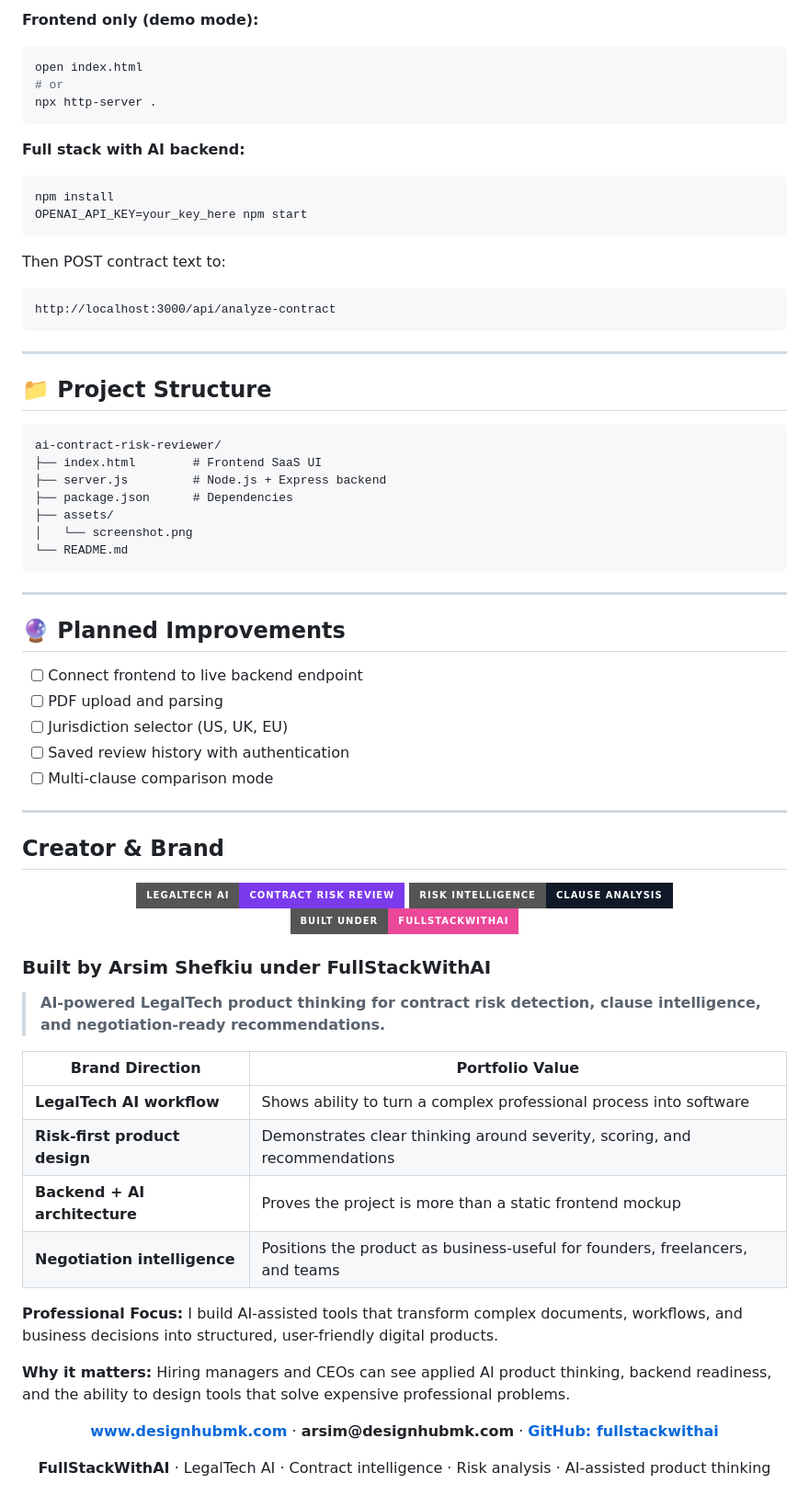
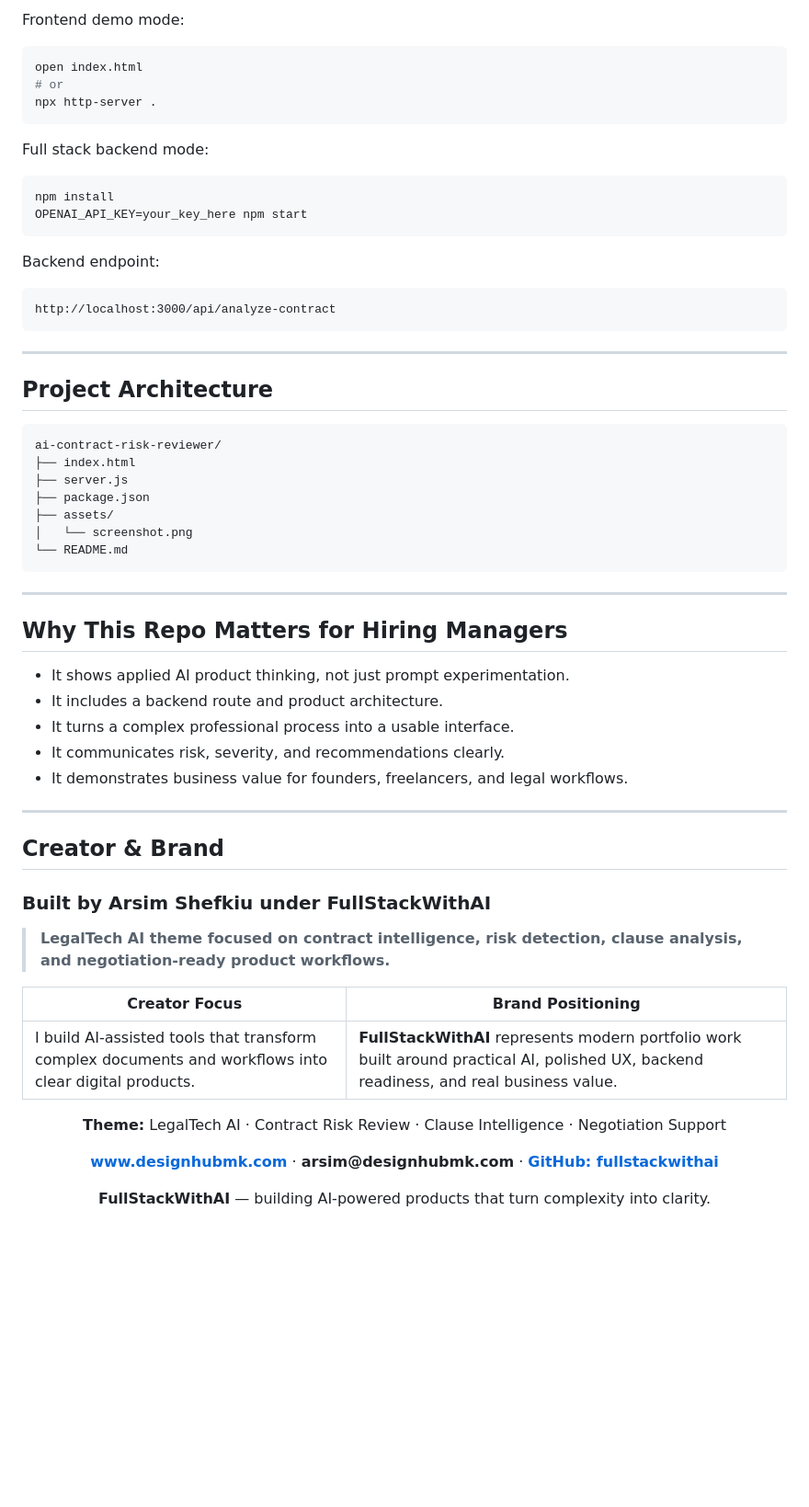
Before and after one commit to fullstackwithai/ai-contract-risk-reviewer, a Markdown page: README.md, the part around one of its changes. Shown at 92% size. GitHub-like rendering; badges without logos; blank space fills up the shorter version.

````diff
--- a/README.md
+++ b/README.md
@@ -51,31 +91,34 @@ This is a full-stack AI product — not just a UI mockup:
 
-**Frontend only (demo mode):**
+Frontend demo mode:
+
 ```bash
 open index.html
 # or
 npx http-server .
 ```
 
-**Full stack with AI backend:**
+Full stack backend mode:
+
 ```bash
 npm install
 OPENAI_API_KEY=your_key_here npm start
 ```
 
-Then POST contract text to:
-```
+Backend endpoint:
+
+```text
 http://localhost:3000/api/analyze-contract
 ```
 
 ---
 
-## 📁 Project Structure
+## Project Architecture
 
-```
+```text
 ai-contract-risk-reviewer/
-├── index.html        # Frontend SaaS UI
-├── server.js         # Node.js + Express backend
-├── package.json      # Dependencies
+├── index.html
+├── server.js
+├── package.json
 ├── assets/
 │   └── screenshot.png
 └── README.md
@@ -83,43 +126,36 @@ ai-contract-risk-reviewer/
 
 ---
 
-## 🔮 Planned Improvements
+## Why This Repo Matters for Hiring Managers
 
-- [ ] Connect frontend to live backend endpoint
-- [ ] PDF upload and parsing
-- [ ] Jurisdiction selector (US, UK, EU)
-- [ ] Saved review history with authentication
-- [ ] Multi-clause comparison mode
+- It shows applied AI product thinking, not just prompt experimentation.
+- It includes a backend route and product architecture.
+- It turns a complex professional process into a usable interface.
+- It communicates risk, severity, and recommendations clearly.
+- It demonstrates business value for founders, freelancers, and legal workflows.
 
 ---
 
 ## Creator & Brand
 
-<p align="center">
-  <img alt="LegalTech AI" src="https://img.shields.io/badge/LegalTech%20AI-Contract%20Risk%20Review-7C3AED?style=for-the-badge" />
-  <img alt="Risk Intelligence" src="https://img.shields.io/badge/Risk%20Intelligence-Clause%20Analysis-111827?style=for-the-badge" />
-  <img alt="Brand" src="https://img.shields.io/badge/Built%20Under-FullStackWithAI-EC4899?style=for-the-badge" />
-</p>
-
 ### Built by **Arsim Shefkiu** under **FullStackWithAI**
 
-> **AI-powered LegalTech product thinking for contract risk detection, clause intelligence, and negotiation-ready recommendations.**
+> **LegalTech AI theme focused on contract intelligence, risk detection, clause analysis, and negotiation-ready product workflows.**
 
-| Brand Direction | Portfolio Value |
+| Creator Focus | Brand Positioning |
 |---|---|
-| **LegalTech AI workflow** | Shows ability to turn a complex professional process into software |
-| **Risk-first product design** | Demonstrates clear thinking around severity, scoring, and recommendations |
-| **Backend + AI architecture** | Proves the project is more than a static frontend mockup |
-| **Negotiation intelligence** | Positions the product as business-useful for founders, freelancers, and teams |
-
-**Professional Focus:** I build AI-assisted tools that transform complex documents, workflows, and business decisions into structured, user-friendly digital products.
-
-**Why it matters:** Hiring managers and CEOs can see applied AI product thinking, backend readiness, and the ability to design tools that solve expensive professional problems.
+| I build AI-assisted tools that transform complex documents and workflows into clear digital products. | **FullStackWithAI** represents modern portfolio work built around practical AI, polished UX, backend readiness, and real business value. |
 
 <p align="center">
-  <a href="https://www.designhubmk.com"><strong>www.designhubmk.com</strong></a> · <strong>arsim@designhubmk.com</strong> · <a href="https://github.com/fullstackwithai"><strong>GitHub: fullstackwithai</strong></a>
+  <strong>Theme:</strong> LegalTech AI · Contract Risk Review · Clause Intelligence · Negotiation Support
 </p>
 
 <p align="center">
-  <strong>FullStackWithAI</strong> · LegalTech AI · Contract intelligence · Risk analysis · AI-assisted product thinking
+  <a href="https://www.designhubmk.com"><strong>www.designhubmk.com</strong></a> ·
+  <strong>arsim@designhubmk.com</strong> ·
+  <a href="https://github.com/fullstackwithai"><strong>GitHub: fullstackwithai</strong></a>
 </p>
+
+<p align="center">
+  <strong>FullStackWithAI</strong> — building AI-powered products that turn complexity into clarity.
+</p>
````
Also changed, not shown: other parts of README.md (+64 -24 lines).
